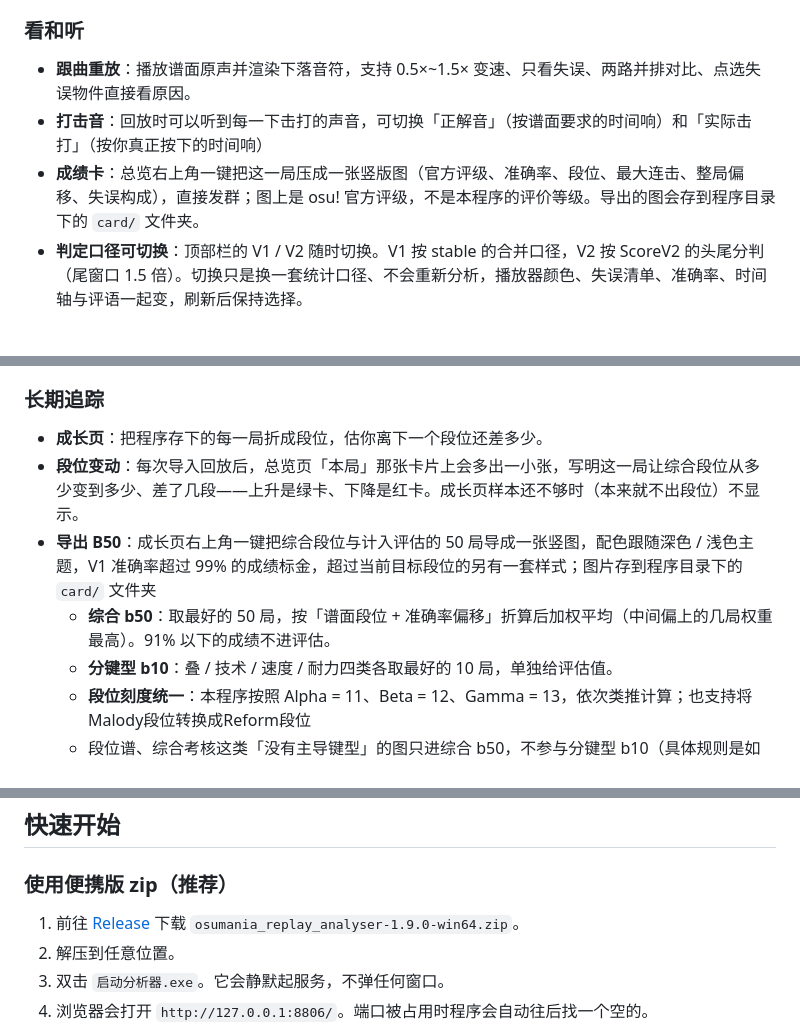
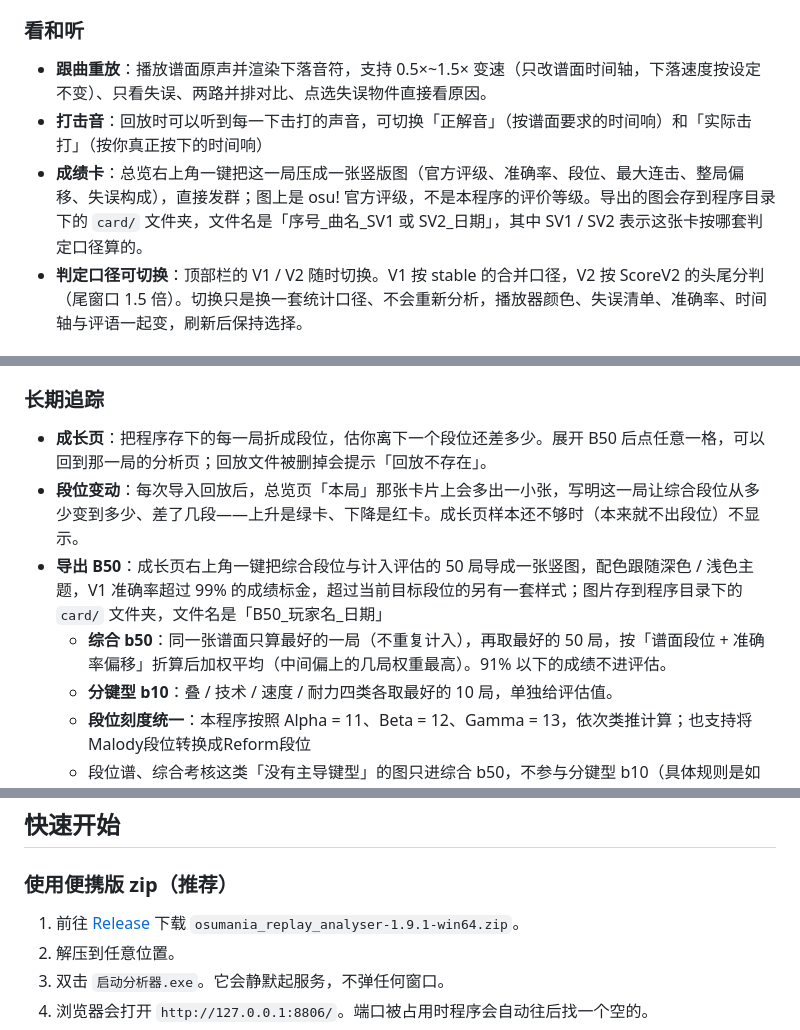
Before and after one commit to SWt0619/osumania4k_replay_analyser, a Markdown page: README.md, 3 parts joined by grey strips. Drawn GitHub-style.

```diff
--- a/README.md
+++ b/README.md
@@ -20,9 +20,9 @@
 
 ### 看和听
 
-- **跟曲重放**：播放谱面原声并渲染下落音符，支持 0.5×~1.5× 变速、只看失误、两路并排对比、点选失误物件直接看原因。
+- **跟曲重放**：播放谱面原声并渲染下落音符，支持 0.5×~1.5× 变速（只改谱面时间轴，下落速度按设定不变）、只看失误、两路并排对比、点选失误物件直接看原因。
 - **打击音**：回放时可以听到每一下击打的声音，可切换「正解音」（按谱面要求的时间响）和「实际击打」（按你真正按下的时间响）
-- **成绩卡**：总览右上角一键把这一局压成一张竖版图（官方评级、准确率、段位、最大连击、整局偏移、失误构成），直接发群；图上是 osu! 官方评级，不是本程序的评价等级。导出的图会存到程序目录下的 `card/` 文件夹。
+- **成绩卡**：总览右上角一键把这一局压成一张竖版图（官方评级、准确率、段位、最大连击、整局偏移、失误构成），直接发群；图上是 osu! 官方评级，不是本程序的评价等级。导出的图会存到程序目录下的 `card/` 文件夹，文件名是「序号_曲名_SV1 或 SV2_日期」，其中 SV1 / SV2 表示这张卡按哪套判定口径算的。
 - **判定口径可切换**：顶部栏的 V1 / V2 随时切换。V1 按 stable 的合并口径，V2 按 ScoreV2 的头尾分判（尾窗口 1.5 倍）。切换只是换一套统计口径、不会重新分析，播放器颜色、失误清单、准确率、时间轴与评语一起变，刷新后保持选择。
 
 ### 练习
@@ -34,10 +34,10 @@
 
 ### 长期追踪
 
-- **成长页**：把程序存下的每一局折成段位，估你离下一个段位还差多少。
+- **成长页**：把程序存下的每一局折成段位，估你离下一个段位还差多少。展开 B50 后点任意一格，可以回到那一局的分析页；回放文件被删掉会提示「回放不存在」。
 - **段位变动**：每次导入回放后，总览页「本局」那张卡片上会多出一小张，写明这一局让综合段位从多少变到多少、差了几段——上升是绿卡、下降是红卡。成长页样本还不够时（本来就不出段位）不显示。
-- **导出 B50**：成长页右上角一键把综合段位与计入评估的 50 局导成一张竖图，配色跟随深色 / 浅色主题，V1 准确率超过 99% 的成绩标金，超过当前目标段位的另有一套样式；图片存到程序目录下的 `card/` 文件夹
-  - **综合 b50**：取最好的 50 局，按「谱面段位 + 准确率偏移」折算后加权平均（中间偏上的几局权重最高）。91% 以下的成绩不进评估。
+- **导出 B50**：成长页右上角一键把综合段位与计入评估的 50 局导成一张竖图，配色跟随深色 / 浅色主题，V1 准确率超过 99% 的成绩标金，超过当前目标段位的另有一套样式；图片存到程序目录下的 `card/` 文件夹，文件名是「B50_玩家名_日期」
+  - **综合 b50**：同一张谱面只算最好的一局（不重复计入），再取最好的 50 局，按「谱面段位 + 准确率偏移」折算后加权平均（中间偏上的几局权重最高）。91% 以下的成绩不进评估。
   - **分键型 b10**：叠 / 技术 / 速度 / 耐力四类各取最好的 10 局，单独给评估值。
   - **段位刻度统一**：本程序按照 Alpha = 11、Beta = 12、Gamma = 13，依次类推计算；也支持将Malody段位转换成Reform段位
   - 段位谱、综合考核这类「没有主导键型」的图只进综合 b50，不参与分键型 b10（具体规则是如果某张图的主键型占比小于45%则不进入分键型b10）
@@ -59,7 +59,7 @@
 
 ### 使用便携版 zip（推荐）
 
-1. 前往 [Release](https://github.com/SWt0619/osumania4k_replay_analyser/releases/latest) 下载 `osumania_replay_analyser-1.9.0-win64.zip`。
+1. 前往 [Release](https://github.com/SWt0619/osumania4k_replay_analyser/releases/latest) 下载 `osumania_replay_analyser-1.9.1-win64.zip`。
 2. 解压到任意位置。
 3. 双击 `启动分析器.exe`。它会静默起服务，不弹任何窗口。
 4. 浏览器会打开 `http://127.0.0.1:8806/`。端口被占用时程序会自动往后找一个空的。
```
Also changed, not shown: other parts of README.md (+5 -4 lines).
